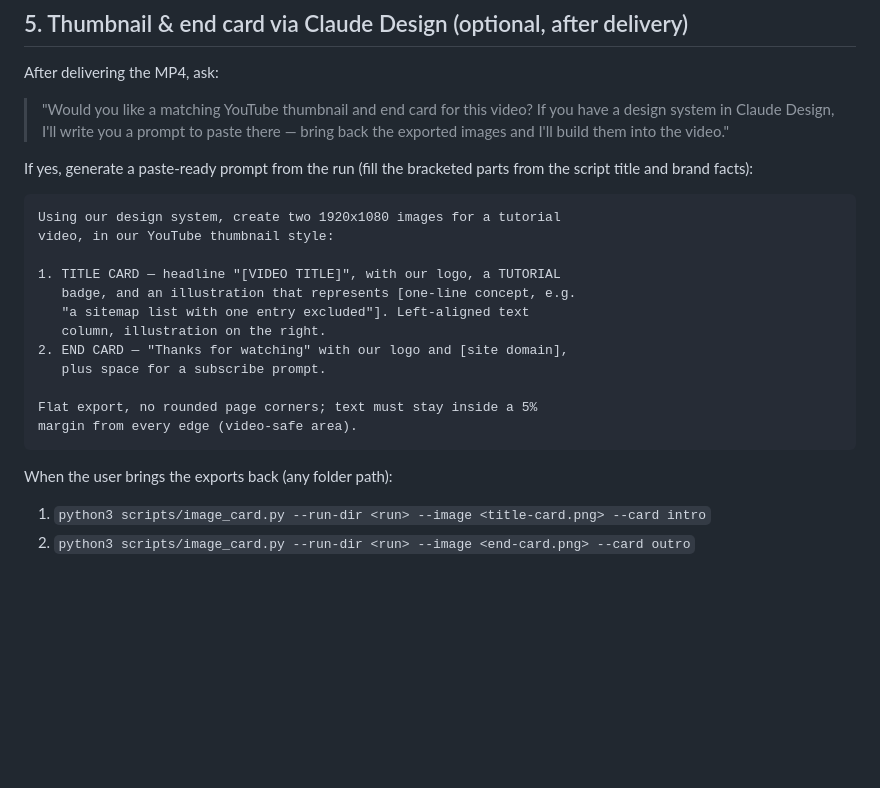
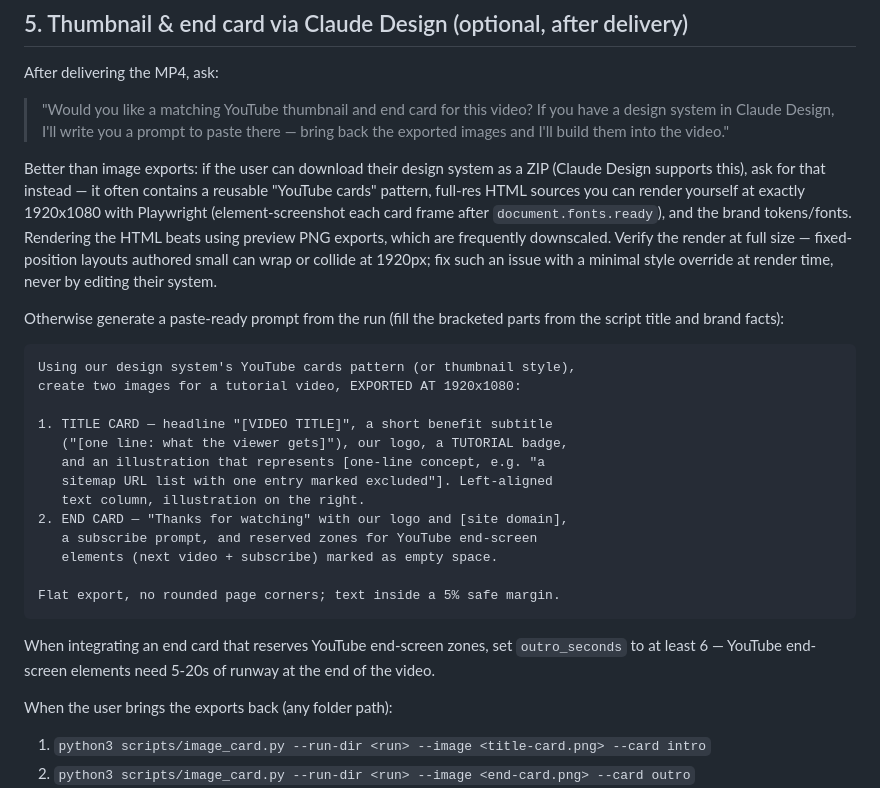
Before and after one commit to shivammtyagi/wordpress-tutorial-video, a Markdown page: references/brand-kit.md, the part around the change. Rendered like a GitHub page; blank space fills up the shorter version.

Commit message:
docs(brand-kit): prefer design-system ZIP over image exports for cards
A downloaded Claude Design system often ships a reusable YouTube-cards
pattern with full-res HTML sources — render those at exactly 1920x1080
(element screenshot after fonts.ready) instead of consuming downscaled
preview PNGs; verify at full size and fix wrap/collision issues with a
minimal render-time override. Prompt template updated to request 1920x1080
exports, a benefit subtitle, and reserved YouTube end-screen zones; note
the 6s+ outro requirement for end screens.

Co-Authored-By: Claude Fable 5 <noreply@anthropic.com>

```diff
--- a/references/brand-kit.md
+++ b/references/brand-kit.md
@@ -80,21 +80,36 @@ After delivering the MP4, ask:
 > paste there — bring back the exported images and I'll build them into the
 > video."
 
-If yes, generate a paste-ready prompt from the run (fill the bracketed
+Better than image exports: if the user can download their design system
+as a ZIP (Claude Design supports this), ask for that instead — it often
+contains a reusable "YouTube cards" pattern, full-res HTML sources you can
+render yourself at exactly 1920x1080 with Playwright (element-screenshot
+each card frame after `document.fonts.ready`), and the brand tokens/fonts.
+Rendering the HTML beats using preview PNG exports, which are frequently
+downscaled. Verify the render at full size — fixed-position layouts
+authored small can wrap or collide at 1920px; fix such an issue with a
+minimal style override at render time, never by editing their system.
+
+Otherwise generate a paste-ready prompt from the run (fill the bracketed
 parts from the script title and brand facts):
 
-    Using our design system, create two 1920x1080 images for a tutorial
-    video, in our YouTube thumbnail style:
+    Using our design system's YouTube cards pattern (or thumbnail style),
+    create two images for a tutorial video, EXPORTED AT 1920x1080:
 
-    1. TITLE CARD — headline "[VIDEO TITLE]", with our logo, a TUTORIAL
-       badge, and an illustration that represents [one-line concept, e.g.
-       "a sitemap list with one entry excluded"]. Left-aligned text
-       column, illustration on the right.
+    1. TITLE CARD — headline "[VIDEO TITLE]", a short benefit subtitle
+       ("[one line: what the viewer gets]"), our logo, a TUTORIAL badge,
+       and an illustration that represents [one-line concept, e.g. "a
+       sitemap URL list with one entry marked excluded"]. Left-aligned
+       text column, illustration on the right.
     2. END CARD — "Thanks for watching" with our logo and [site domain],
-       plus space for a subscribe prompt.
+       a subscribe prompt, and reserved zones for YouTube end-screen
+       elements (next video + subscribe) marked as empty space.
 
-    Flat export, no rounded page corners; text must stay inside a 5%
-    margin from every edge (video-safe area).
+    Flat export, no rounded page corners; text inside a 5% safe margin.
+
+When integrating an end card that reserves YouTube end-screen zones, set
+`outro_seconds` to at least 6 — YouTube end-screen elements need 5-20s of
+runway at the end of the video.
 
 When the user brings the exports back (any folder path):
 
```
